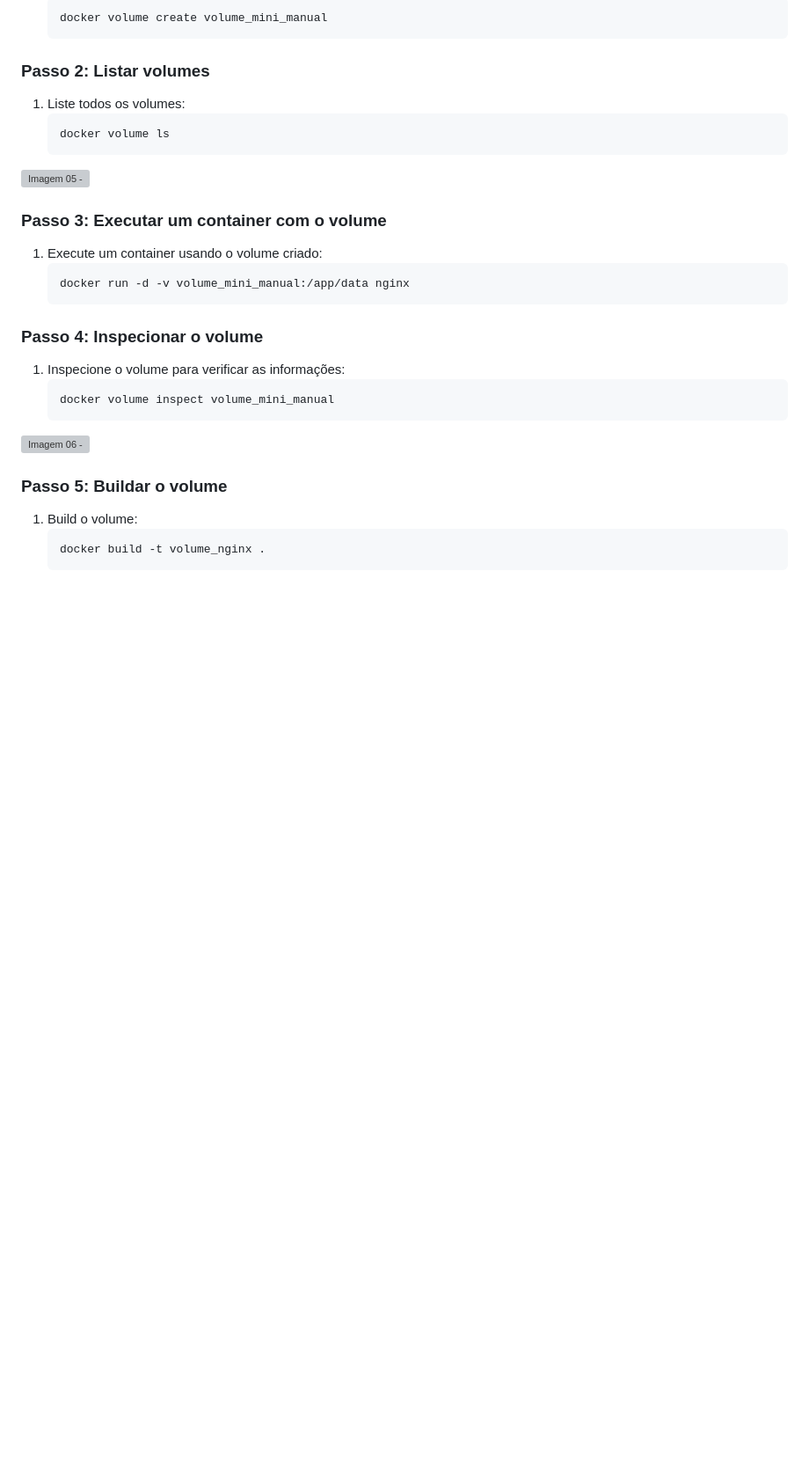
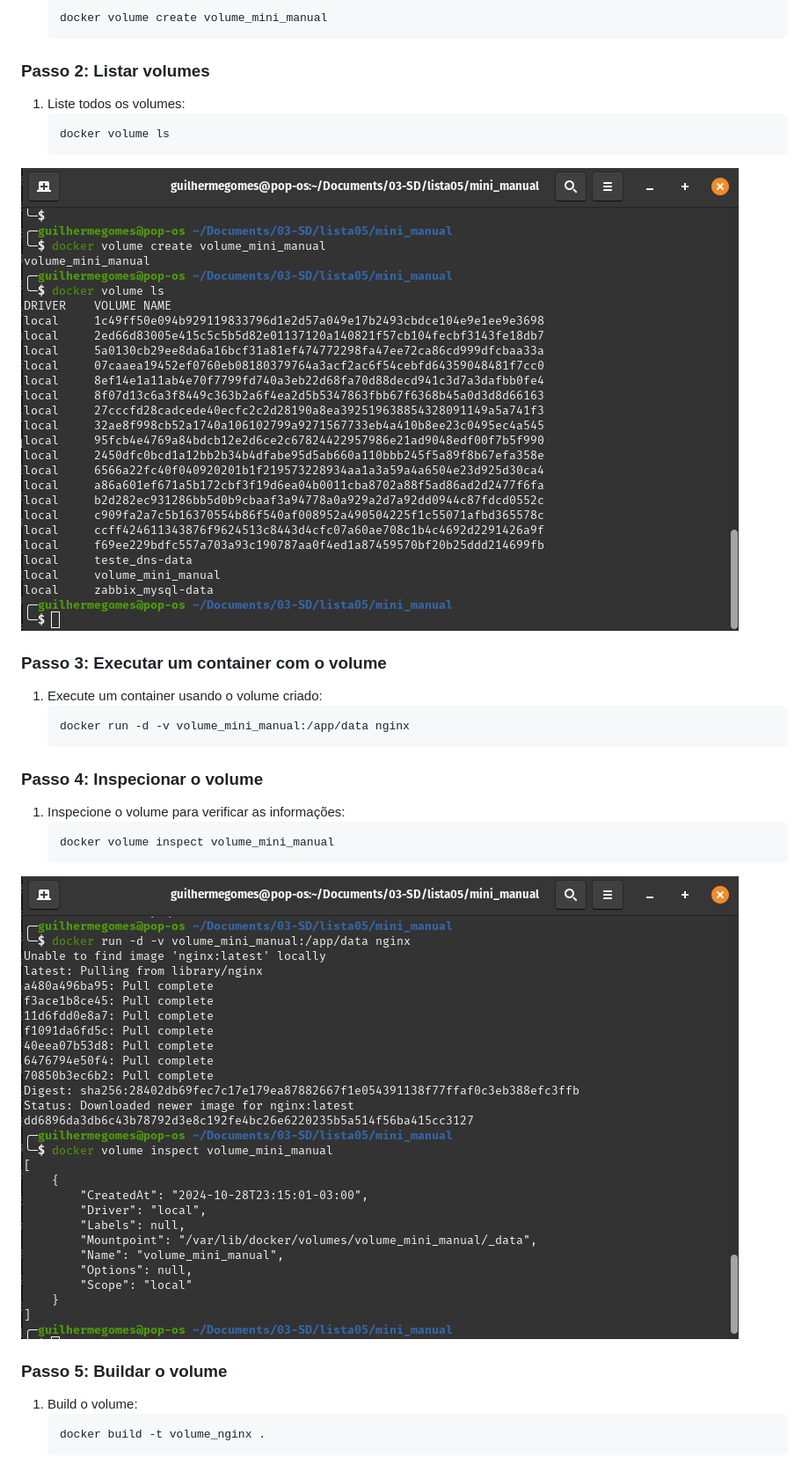
Before and after one commit to ggomes12/mini-manual-docker, a Markdown page: README.md, the part around one of its changes. Shown at 88% size. Rendered like a GitHub page; blank space fills up the shorter version; grey boxes are pictures that could not be loaded.

````diff
--- a/README.md
+++ b/README.md
@@ -196,7 +196,7 @@ O gerenciamento de imagens no Docker refere-se ao processo de criar, listar, exc
     docker volume ls
     ```
 
-![Imagem 05 - ](/home/guilhermegomes/Documents/03-SD/lista05/05.png)
+![Imagem 05 - ](/img/05.png)
 
 ### Passo 3: Executar um container com o volume
 1. Execute um container usando o volume criado:
@@ -210,7 +210,7 @@ O gerenciamento de imagens no Docker refere-se ao processo de criar, listar, exc
     docker volume inspect volume_mini_manual
     ```
 
-![Imagem 06 - ](/home/guilhermegomes/Documents/03-SD/lista05/06.png)
+![Imagem 06 - ](/img/06.png)
 
 ### Passo 5: Buildar o volume
 1. Build o volume:
````
Also changed, not shown: other parts of README.md (+8 -8 lines).
